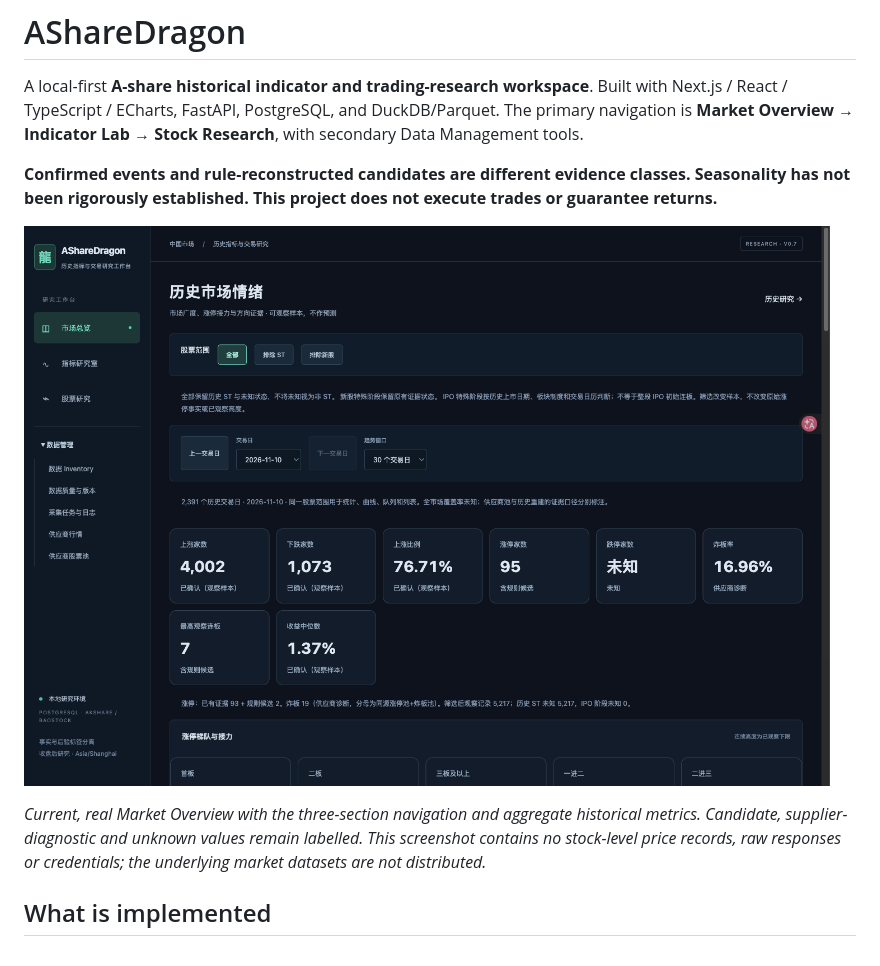
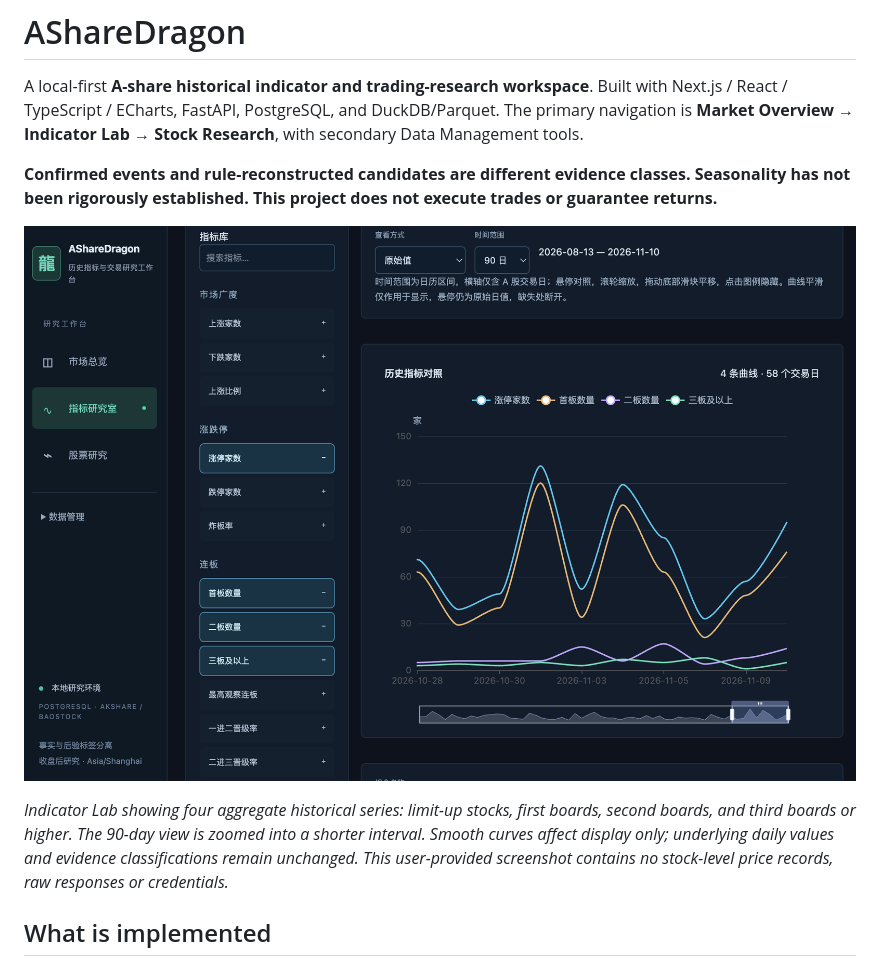
Before and after one commit to 52m-wmm/asharedragon, a Markdown page: README.md, the part around one of its changes. Rendered like a GitHub page; pictures changed too: docs/screenshots/homepage.png.

Commit message:
docs: update README with Indicator Lab screenshot

```diff
--- a/README.md
+++ b/README.md
@@ -8,5 +8,5 @@ A local-first **A-share historical indicator and trading-research workspace**. B
 
-*Current, real Market Overview with the three-section navigation and aggregate historical metrics. Candidate, supplier-diagnostic and unknown values remain labelled. This screenshot contains no stock-level price records, raw responses or credentials; the underlying market datasets are not distributed.*
+*Indicator Lab showing four aggregate historical series: limit-up stocks, first boards, second boards, and third boards or higher. The 90-day view is zoomed into a shorter interval. Smooth curves affect display only; underlying daily values and evidence classifications remain unchanged. This user-provided screenshot contains no stock-level price records, raw responses or credentials.*
 
 ## What is implemented
 
```
Also changed, not shown: other parts of README.md (+1 -1 lines).
